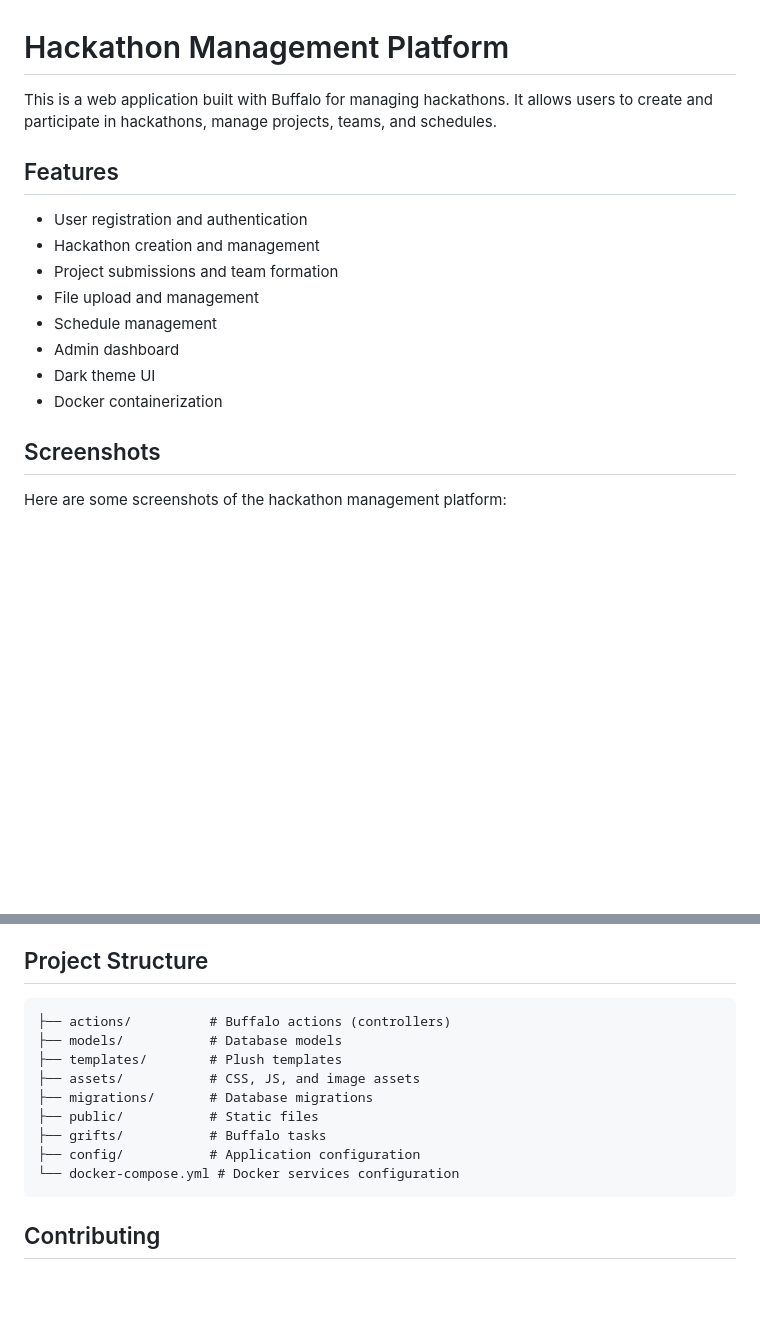
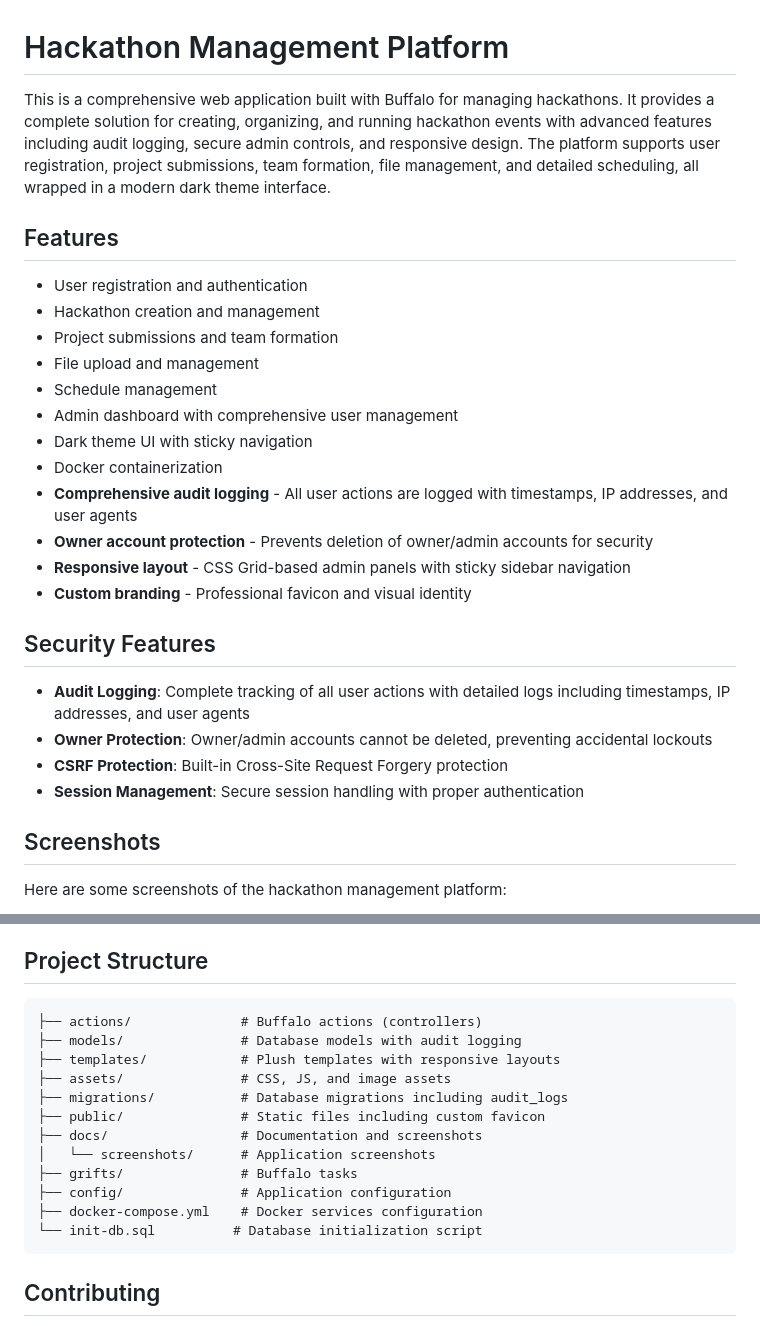
Before and after one commit to arxdsilva/hackathon, a Markdown page: README.md, 2 parts joined by grey strips. Drawn GitHub-style; blank space fills up the shorter version.

Commit message:
feat: enhance README with comprehensive application description and security features

````diff
--- a/README.md
+++ b/README.md
@@ -1,6 +1,6 @@
 # Hackathon Management Platform
 
-This is a web application built with Buffalo for managing hackathons. It allows users to create and participate in hackathons, manage projects, teams, and schedules.
+This is a comprehensive web application built with Buffalo for managing hackathons. It provides a complete solution for creating, organizing, and running hackathon events with advanced features including audit logging, secure admin controls, and responsive design. The platform supports user registration, project submissions, team formation, file management, and detailed scheduling, all wrapped in a modern dark theme interface.
 
 ## Features
 
@@ -9,9 +9,20 @@ This is a web application built with Buffalo for managing hackathons. It allows
 - Project submissions and team formation
 - File upload and management
 - Schedule management
-- Admin dashboard
-- Dark theme UI
+- Admin dashboard with comprehensive user management
+- Dark theme UI with sticky navigation
 - Docker containerization
+- **Comprehensive audit logging** - All user actions are logged with timestamps, IP addresses, and user agents
+- **Owner account protection** - Prevents deletion of owner/admin accounts for security
+- **Responsive layout** - CSS Grid-based admin panels with sticky sidebar navigation
+- **Custom branding** - Professional favicon and visual identity
+
+## Security Features
+
+- **Audit Logging**: Complete tracking of all user actions with detailed logs including timestamps, IP addresses, and user agents
+- **Owner Protection**: Owner/admin accounts cannot be deleted, preventing accidental lockouts
+- **CSRF Protection**: Built-in Cross-Site Request Forgery protection
+- **Session Management**: Secure session handling with proper authentication
 
 ## Screenshots
 
@@ -164,15 +175,18 @@ docker-compose exec postgres psql -U postgres -d hackathon_development
 ## Project Structure
 
 ```
-├── actions/          # Buffalo actions (controllers)
-├── models/           # Database models
-├── templates/        # Plush templates
-├── assets/           # CSS, JS, and image assets
-├── migrations/       # Database migrations
-├── public/           # Static files
-├── grifts/           # Buffalo tasks
-├── config/           # Application configuration
-└── docker-compose.yml # Docker services configuration
+├── actions/              # Buffalo actions (controllers)
+├── models/               # Database models with audit logging
+├── templates/            # Plush templates with responsive layouts
+├── assets/               # CSS, JS, and image assets
+├── migrations/           # Database migrations including audit_logs
+├── public/               # Static files including custom favicon
+├── docs/                 # Documentation and screenshots
+│   └── screenshots/      # Application screenshots
+├── grifts/               # Buffalo tasks
+├── config/               # Application configuration
+├── docker-compose.yml    # Docker services configuration
+└── init-db.sql          # Database initialization script
 ```
 
 ## Contributing
````
